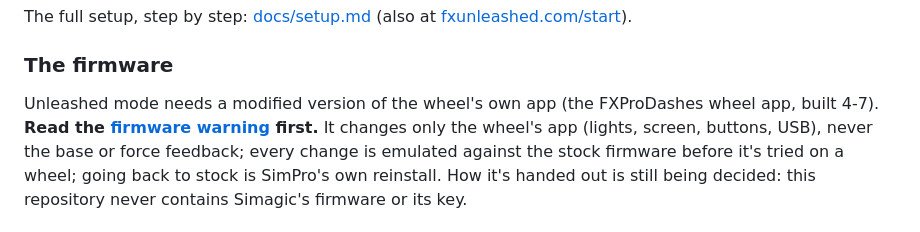
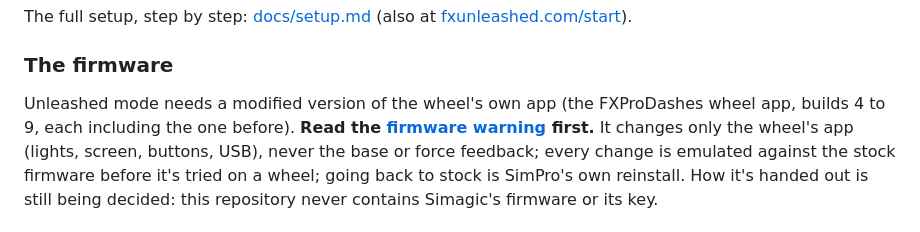
Before and after one commit to fxunleashed/fx-unleashed, a Markdown page: README.md, the part around the change. GitHub-like rendering.

```diff
--- a/README.md
+++ b/README.md
@@ -42,7 +42,7 @@ The full setup, step by step: [docs/setup.md](docs/setup.md) (also at [fxunleash
 
 ### The firmware
 
-Unleashed mode needs a modified version of the wheel's own app (the FXProDashes wheel app, built 4-7). **Read the
+Unleashed mode needs a modified version of the wheel's own app (the FXProDashes wheel app, builds 4 to 9, each including the one before). **Read the
 [firmware warning](docs/legal/firmware-warning.md) first.** It changes only the wheel's app (lights, screen, buttons,
 USB), never the base or force feedback; every change is emulated against the stock firmware before it's tried on a
 wheel; going back to stock is SimPro's own reinstall. How it's handed out is still being decided: this repository
```
Also changed, not shown: docs/releases/v0.5.0-beta.1.md (added, +46 -0 lines).
